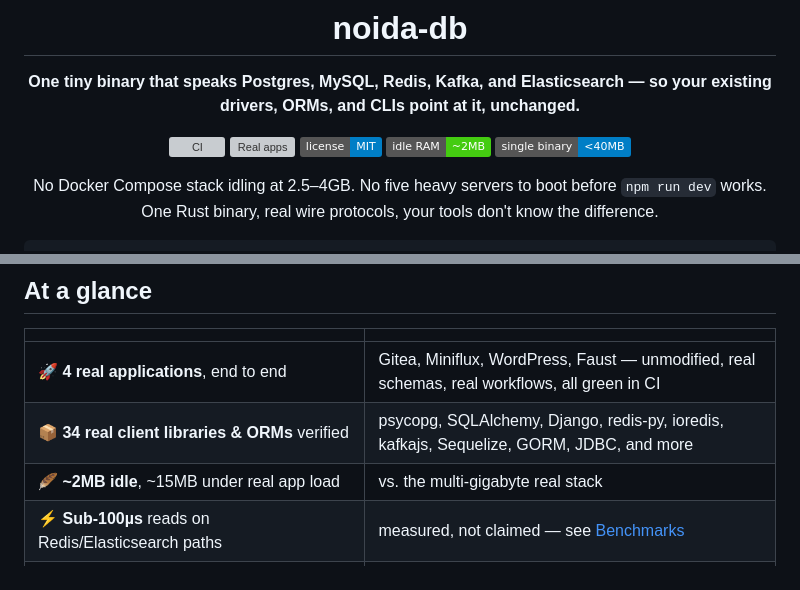
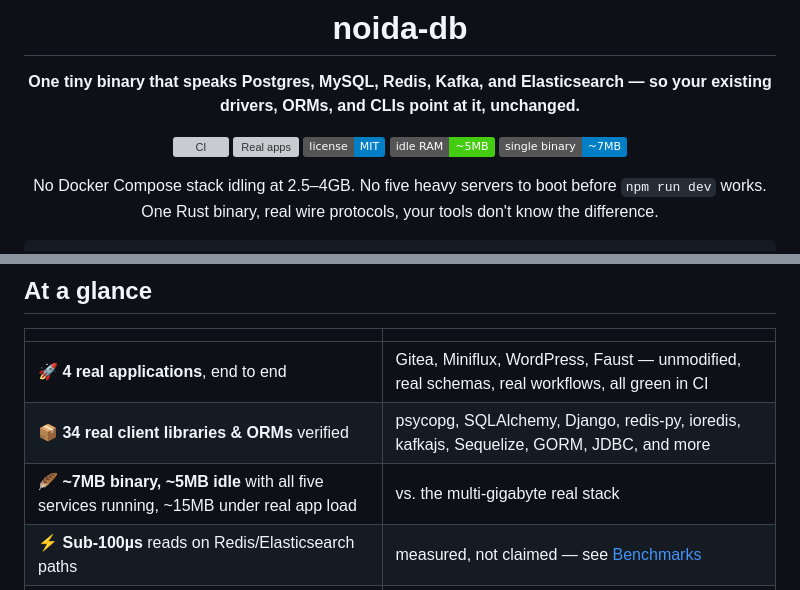
Before and after one commit to its-banana-coder/noida-db, a Markdown page: README.md, 2 parts joined by grey strips. Rendered like a GitHub page; badges without logos; grey boxes are pictures that could not be loaded.

Commit message:
README: measured binary size and idle RAM
The release binary is ~7MB (the 40MB figure was the CI size budget), and
idles at ~5MB with all five services running (~2MB was Redis alone).

Co-Authored-By: Claude Opus 5.5 <noreply@anthropic.com>

```diff
--- a/README.md
+++ b/README.md
@@ -8,8 +8,8 @@
 [![CI](https://github.com/its-banana-coder/noida-db/actions/workflows/ci.yml/badge.svg)](https://github.com/its-banana-coder/noida-db/actions/workflows/ci.yml)
 [![Real apps](https://github.com/its-banana-coder/noida-db/actions/workflows/real-apps.yml/badge.svg)](https://github.com/its-banana-coder/noida-db/actions/workflows/real-apps.yml)
 [![License: MIT](https://img.shields.io/badge/license-MIT-blue.svg)](LICENSE)
-![idle RAM](https://img.shields.io/badge/idle%20RAM-~2MB-brightgreen)
-![binary size](https://img.shields.io/badge/single%20binary-%3C40MB-blue)
+![idle RAM](https://img.shields.io/badge/idle%20RAM-~5MB-brightgreen)
+![binary size](https://img.shields.io/badge/single%20binary-~7MB-blue)
 
 No Docker Compose stack idling at 2.5–4GB. No five heavy servers to boot
 before `npm run dev` works. One Rust binary, real wire protocols, your
@@ -35,7 +35,7 @@ See `noida-db help` for the full option list, or jump to
 |---|---|
 | 🚀 **4 real applications**, end to end | Gitea, Miniflux, WordPress, Faust — unmodified, real schemas, real workflows, all green in CI |
 | 📦 **34 real client libraries & ORMs** verified | psycopg, SQLAlchemy, Django, redis-py, ioredis, kafkajs, Sequelize, GORM, JDBC, and more |
-| 🪶 **~2MB idle**, ~15MB under real app load | vs. the multi-gigabyte real stack |
+| 🪶 **~7MB binary, ~5MB idle** with all five services running, ~15MB under real app load | vs. the multi-gigabyte real stack |
 | ⚡ **Sub-100µs** reads on Redis/Elasticsearch paths | measured, not claimed — see [Benchmarks](#benchmarks) |
 | 💾 **On-disk persistence** for Postgres, Redis, Elasticsearch, MySQL, Kafka | survives a clean restart |
 | 🔍 **Every gap tracked, not hidden** | [docs/LIMITATIONS.md](docs/LIMITATIONS.md) — updated by every PR |
```
